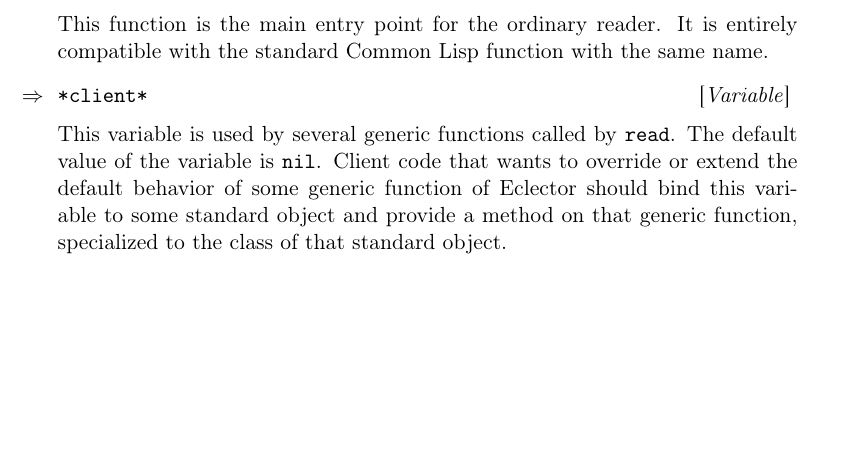
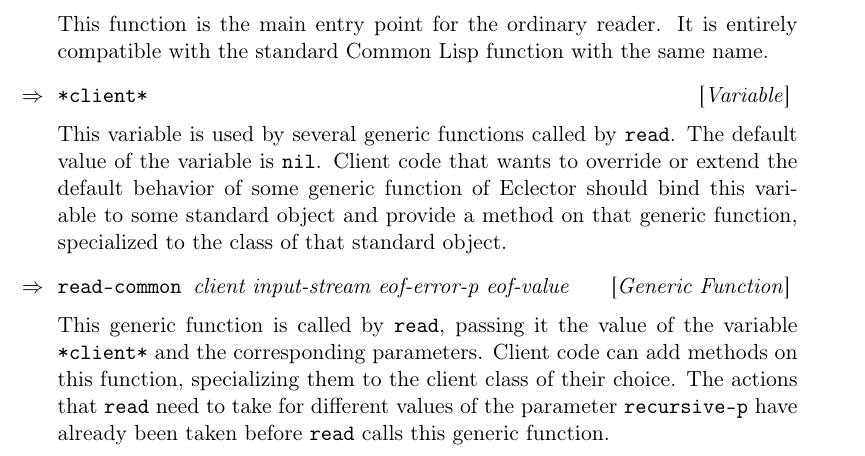
Before and after one commit to s-expressionists/Eclector, a LaTeX book (Documentation/eclector.tex, which reads Documentation/chap-external-protocols.tex): part of page 8 of 9, cut so that both start at the same text, the shorter picture padded with empty space. Compiled offline with pdfLaTeX.

Commit message:
Document the function READ-COMMON.

```diff
--- a/Documentation/chap-external-protocols.tex
+++ b/Documentation/chap-external-protocols.tex
@@ -46,3 +46,12 @@
 some generic function of \sysname{} should bind this variable to some
 standard object and provide a method on that generic function,
 specialized to the class of that standard object.
+
+\Defgeneric {read-common} {client input-stream eof-error-p eof-value}
+
+This generic function is called by \texttt{read}, passing it the value
+of the variable \texttt{*client*} and the corresponding parameters.
+Client code can add methods on this function, specializing them to the
+client class of their choice.  The actions that \texttt{read} need to
+take for different values of the parameter \texttt{recursive-p} have
+already been taken before \texttt{read} calls this generic function.
```
